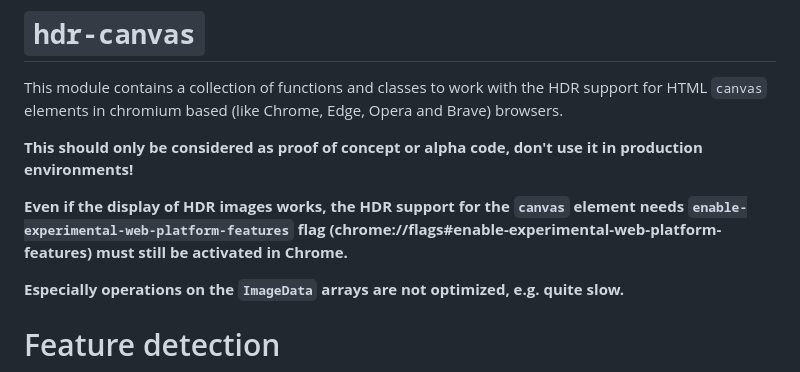
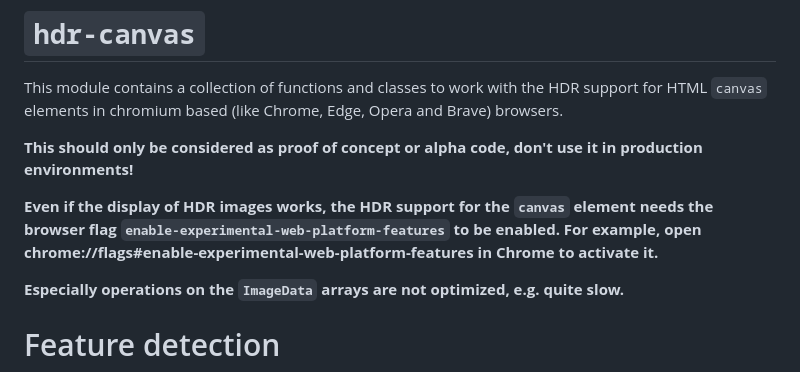
Before and after one commit to cmahnke/hdr-canvas, a Markdown page: README.md, the part around the change. Drawn GitHub-style.

Commit message:
Improved setup instructions

```diff
--- a/README.md
+++ b/README.md
@@ -4,7 +4,7 @@ This module contains a collection of functions and classes to work with the HDR
 
 **This should only be considered as proof of concept or alpha code, don't use it in production environments!**
 
-**Even if the display of HDR images works, the HDR support for the `canvas` element needs `enable-experimental-web-platform-features` flag (chrome://flags#enable-experimental-web-platform-features) must still be activated in Chrome.**
+**Even if the display of HDR images works, the HDR support for the `canvas` element needs the browser flag `enable-experimental-web-platform-features` to be enabled. For example, open chrome://flags#enable-experimental-web-platform-features in Chrome to  activate it.**
 
 **Especially operations on the `ImageData` arrays are not optimized, e.g. quite slow.**
 
```
